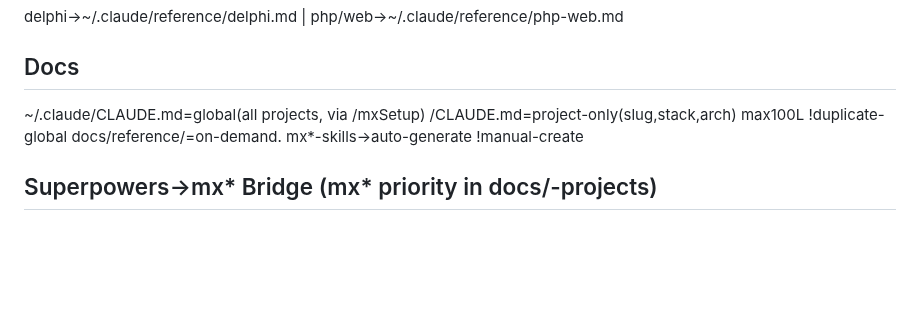
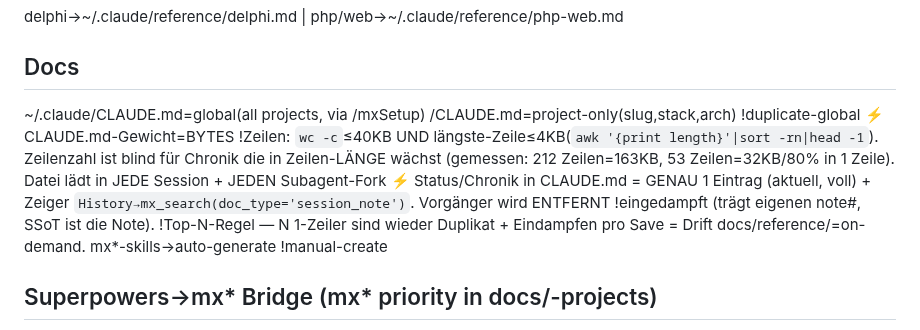
Before and after one commit to MicrotronX/mxLore, a Markdown page: claude-setup/CLAUDE.md, the part around one of its changes. GitHub-like rendering; blank space fills up the shorter version.

Commit message:
fix(setup): mirror byte-weight + one-status-entry rule (setup 1.2.31)
Mirror of mxLore-skills d93519f. A line-count gate is blind to a
chronicle that grows in line LENGTH: measured live, a 212-line CLAUDE.md
held 163 KB / ~41k tokens with a 12.5 KB single entry, and a 53-line one
held 32 KB with 80% of the file inside one line. The file is loaded into
every session and every subagent fork, so bytes are the cost.

- mxSave Step 2: weight is `wc -c` <= 40 KB AND longest line <= 4 KB.
- mxSave Step 2: status-entry discipline - exactly ONE status entry,
  the replaced one is REMOVED rather than condensed (it already names
  its note#; the MCP note is the SSoT). No "keep last N" rule.
- mxHealth P7 and P12: same metric fixed here too - a mxSave-only fix
  would have left the health check blind.
- mx-rules block: max100L dropped, byte rule and one-entry rule added,
  marker v2026-08-28.

Note: the local CLAUDE.md, docs/status.md and mxLoreMCP.ini carrying
this change are gitignored in this repo (.gitignore:51 / :35 / :23), so
only the claude-setup mirror appears here. INI SetupVersion=1.2.31 takes
effect after a server restart.

```diff
--- a/claude-setup/CLAUDE.md
+++ b/claude-setup/CLAUDE.md
@@ -64,7 +64,9 @@ delphi→~/.claude/reference/delphi.md | php/web→~/.claude/reference/php-web.m
 
 ## Docs
 ~/.claude/CLAUDE.md=global(all projects, via /mxSetup)
-<project>/CLAUDE.md=project-only(slug,stack,arch) max100L !duplicate-global
+<project>/CLAUDE.md=project-only(slug,stack,arch) !duplicate-global
+⚡ CLAUDE.md-Gewicht=BYTES !Zeilen: `wc -c`≤40KB UND längste-Zeile≤4KB(`awk '{print length}'|sort -rn|head -1`). Zeilenzahl ist blind für Chronik die in Zeilen-LÄNGE wächst (gemessen: 212 Zeilen=163KB, 53 Zeilen=32KB/80% in 1 Zeile). Datei lädt in JEDE Session + JEDEN Subagent-Fork
+⚡ Status/Chronik in CLAUDE.md = GENAU 1 Eintrag (aktuell, voll) + Zeiger `History→mx_search(doc_type='session_note')`. Vorgänger wird ENTFERNT !eingedampft (trägt eigenen note#, SSoT ist die Note). !Top-N-Regel — N 1-Zeiler sind wieder Duplikat + Eindampfen pro Save = Drift
 docs/reference/=on-demand. mx*-skills→auto-generate !manual-create
 
 ## Superpowers→mx* Bridge (mx* priority in docs/-projects)
```
Also changed, not shown: other parts of claude-setup/CLAUDE.md (+1 -1 lines), 2 other files.
